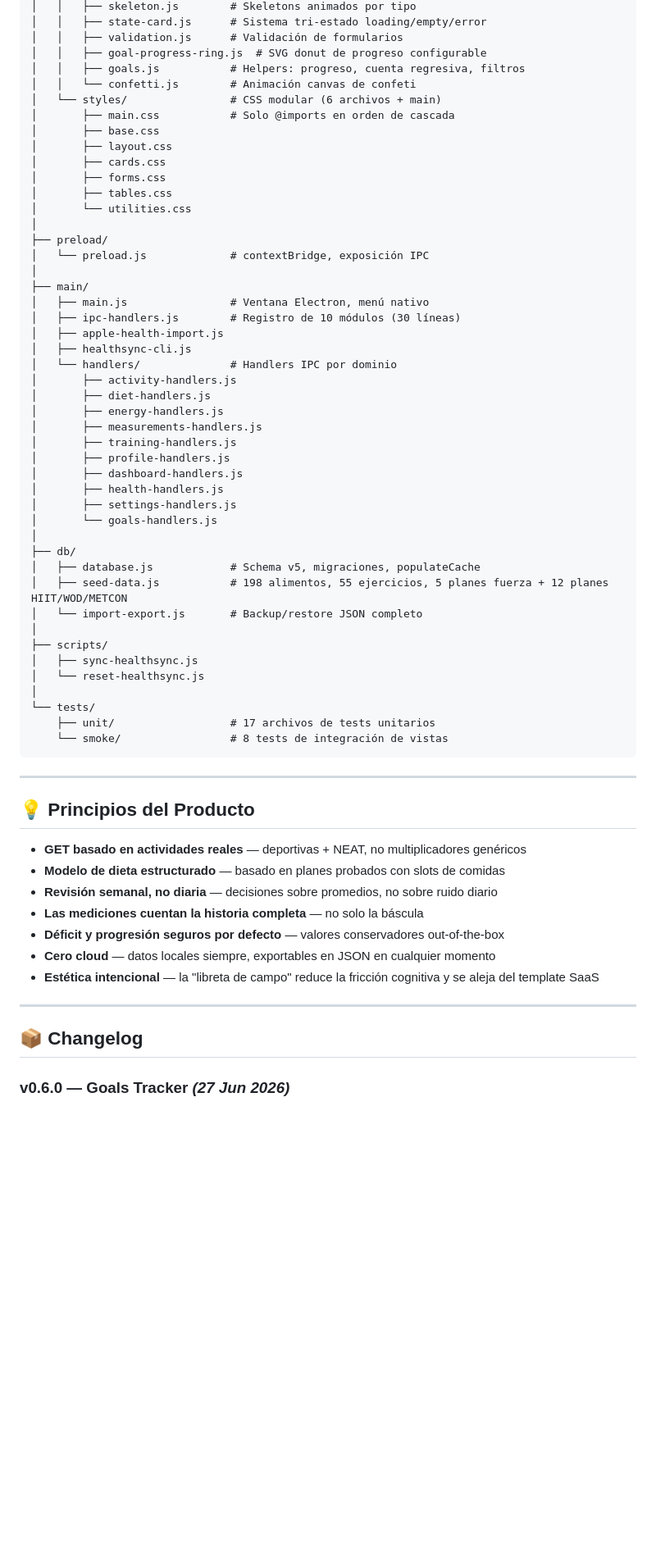
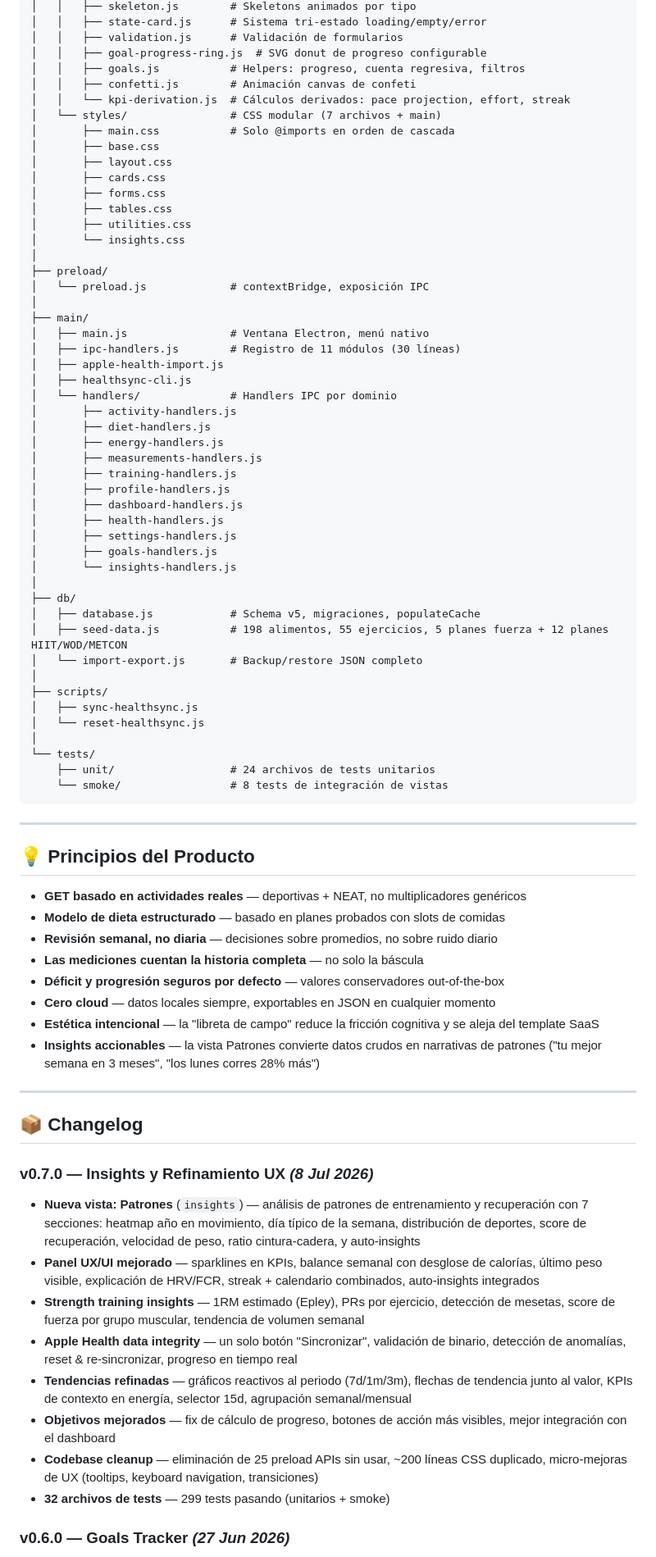
Before and after one commit to lnpollola/FitOS, a Markdown page: README.md, the part around one of its changes. Shown at 82% size. GitHub-like rendering; blank space fills up the shorter version.

````diff
--- a/README.md
+++ b/README.md
@@ -256,22 +259,24 @@ src/
 │   │   ├── validation.js      # Validación de formularios
 │   │   ├── goal-progress-ring.js  # SVG donut de progreso configurable
 │   │   ├── goals.js           # Helpers: progreso, cuenta regresiva, filtros
-│   │   └── confetti.js        # Animación canvas de confeti
-│   └── styles/                # CSS modular (6 archivos + main)
+│   │   ├── confetti.js        # Animación canvas de confeti
+│   │   └── kpi-derivation.js  # Cálculos derivados: pace projection, effort, streak
+│   └── styles/                # CSS modular (7 archivos + main)
 │       ├── main.css           # Solo @imports en orden de cascada
 │       ├── base.css
 │       ├── layout.css
 │       ├── cards.css
 │       ├── forms.css
 │       ├── tables.css
-│       └── utilities.css
+│       ├── utilities.css
+│       └── insights.css
 │
 ├── preload/
 │   └── preload.js             # contextBridge, exposición IPC
 │
 ├── main/
 │   ├── main.js                # Ventana Electron, menú nativo
-│   ├── ipc-handlers.js        # Registro de 10 módulos (30 líneas)
+│   ├── ipc-handlers.js        # Registro de 11 módulos (30 líneas)
 │   ├── apple-health-import.js
 │   ├── healthsync-cli.js
 │   └── handlers/              # Handlers IPC por dominio
@@ -284,7 +289,8 @@ src/
 │       ├── dashboard-handlers.js
 │       ├── health-handlers.js
 │       ├── settings-handlers.js
-│       └── goals-handlers.js
+│       ├── goals-handlers.js
+│       └── insights-handlers.js
 │
 ├── db/
 │   ├── database.js            # Schema v5, migraciones, populateCache
@@ -296,7 +302,7 @@ src/
 │   └── reset-healthsync.js
 │
 └── tests/
-    ├── unit/                  # 17 archivos de tests unitarios
+    ├── unit/                  # 24 archivos de tests unitarios
     └── smoke/                 # 8 tests de integración de vistas
 ```
 
@@ -311,10 +317,22 @@ src/
 - **Déficit y progresión seguros por defecto** — valores conservadores out-of-the-box
 - **Cero cloud** — datos locales siempre, exportables en JSON en cualquier momento
 - **Estética intencional** — la "libreta de campo" reduce la fricción cognitiva y se aleja del template SaaS
+- **Insights accionables** — la vista Patrones convierte datos crudos en narrativas de patrones ("tu mejor semana en 3 meses", "los lunes corres 28% más")
 
 ---
 
 ## 📦 Changelog
+
+### v0.7.0 — Insights y Refinamiento UX *(8 Jul 2026)*
+
+- **Nueva vista: Patrones** (`insights`) — análisis de patrones de entrenamiento y recuperación con 7 secciones: heatmap año en movimiento, día típico de la semana, distribución de deportes, score de recuperación, velocidad de peso, ratio cintura-cadera, y auto-insights
+- **Panel UX/UI mejorado** — sparklines en KPIs, balance semanal con desglose de calorías, último peso visible, explicación de HRV/FCR, streak + calendario combinados, auto-insights integrados
+- **Strength training insights** — 1RM estimado (Epley), PRs por ejercicio, detección de mesetas, score de fuerza por grupo muscular, tendencia de volumen semanal
+- **Apple Health data integrity** — un solo botón "Sincronizar", validación de binario, detección de anomalías, reset & re-sincronizar, progreso en tiempo real
+- **Tendencias refinadas** — gráficos reactivos al periodo (7d/1m/3m), flechas de tendencia junto al valor, KPIs de contexto en energía, selector 15d, agrupación semanal/mensual
+- **Objetivos mejorados** — fix de cálculo de progreso, botones de acción más visibles, mejor integración con el dashboard
+- **Codebase cleanup** — eliminación de 25 preload APIs sin usar, ~200 líneas CSS duplicado, micro-mejoras de UX (tooltips, keyboard navigation, transiciones)
+- **32 archivos de tests** — 299 tests pasando (unitarios + smoke)
 
 ### v0.6.0 — Goals Tracker *(27 Jun 2026)*
 
````
Also changed, not shown: other parts of README.md (+47 -12 lines).
